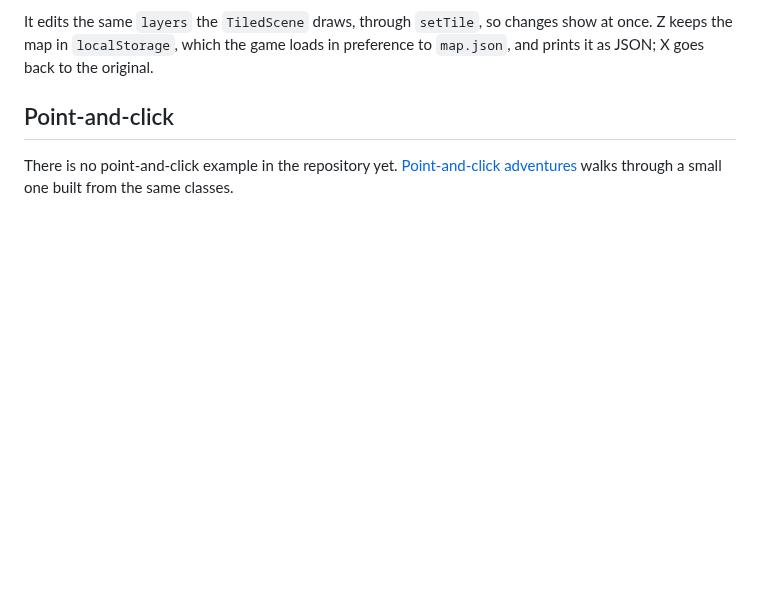
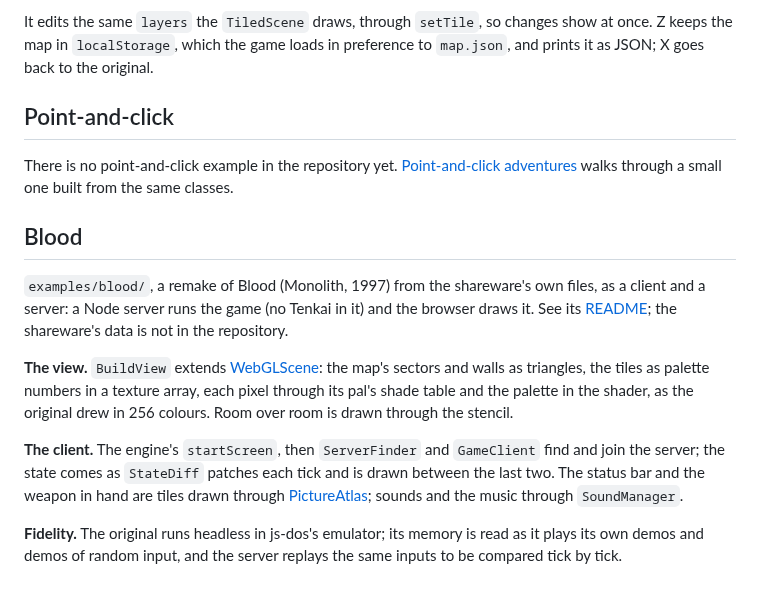
Before and after one commit to tomdionysus/tenkai, a Markdown page: docs/examples.md, the part around the change. Rendered like a GitHub page; blank space fills up the shorter version.

Commit message:
Blood: README (building, running, controls, how it is made); listed in docs/examples.md

```diff
--- a/docs/examples.md
+++ b/docs/examples.md
@@ -162,3 +162,20 @@ back to the original.
 
 There is no point-and-click example in the repository yet. [Point-and-click adventures](point-and-click.md)
 walks through a small one built from the same classes.
+
+## Blood
+
+`examples/blood/`, a remake of Blood (Monolith, 1997) from the shareware's own files, as a client and a server: a
+Node server runs the game (no Tenkai in it) and the browser draws it. See its [README](../examples/blood/README.md);
+the shareware's data is not in the repository.
+
+**The view.** `BuildView` extends [WebGLScene](api/WebGLScene.md): the map's sectors and walls as triangles, the
+tiles as palette numbers in a texture array, each pixel through its pal's shade table and the palette in the
+shader, as the original drew in 256 colours. Room over room is drawn through the stencil.
+
+**The client.** The engine's `startScreen`, then `ServerFinder` and `GameClient` find and join the server; the
+state comes as `StateDiff` patches each tick and is drawn between the last two. The status bar and the weapon in
+hand are tiles drawn through [PictureAtlas](api/PictureAtlas.md); sounds and the music through `SoundManager`.
+
+**Fidelity.** The original runs headless in js-dos's emulator; its memory is read as it plays its own demos and
+demos of random input, and the server replays the same inputs to be compared tick by tick.
```
Also changed, not shown: examples/blood/README.md (added, +59 -0 lines).
